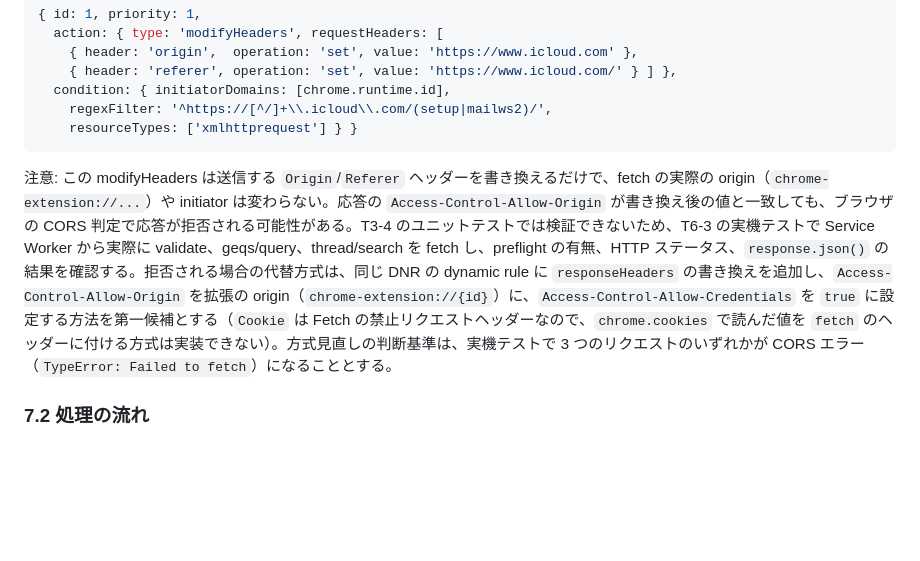
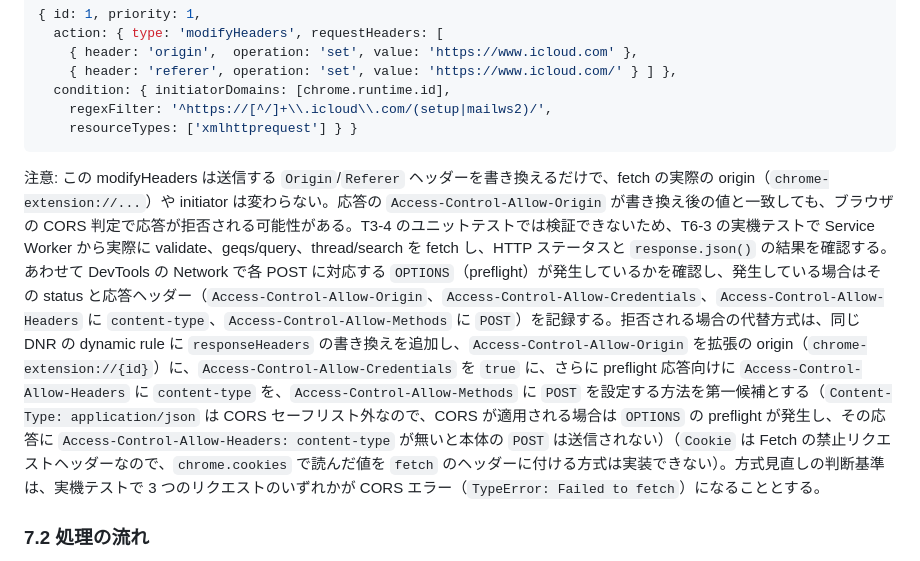
Before and after one commit to goofmint/gmail_notify, a Markdown page: .tmp/design.md, the part around the change. Rendered like a GitHub page; blank space fills up the shorter version.

Commit message:
docs: PR #31 の再レビュー指摘を反映
- design.md: iCloud の CORS 代替方式に preflight 応答ヘッダー（Allow-Headers / Allow-Methods）の設定と実機確認項目を追加
- library-notes.md: devDependencies 案に tsx を追加し icons スクリプトと一致させる

Co-Authored-By: Claude Fable 5.1 <noreply@anthropic.com>

````diff
--- a/.tmp/design.md
+++ b/.tmp/design.md
@@ -157,7 +157,7 @@ fetchFeed(n): fetch(GMAIL_FEED_URL(n) + '?zx=' + rand,
     regexFilter: '^https://[^/]+\\.icloud\\.com/(setup|mailws2)/',
     resourceTypes: ['xmlhttprequest'] } }
 ```
-注意: この modifyHeaders は送信する `Origin`/`Referer` ヘッダーを書き換えるだけで、fetch の実際の origin（`chrome-extension://...`）や initiator は変わらない。応答の `Access-Control-Allow-Origin` が書き換え後の値と一致しても、ブラウザの CORS 判定で応答が拒否される可能性がある。T3-4 のユニットテストでは検証できないため、T6-3 の実機テストで Service Worker から実際に validate、geqs/query、thread/search を fetch し、preflight の有無、HTTP ステータス、`response.json()` の結果を確認する。拒否される場合の代替方式は、同じ DNR の dynamic rule に `responseHeaders` の書き換えを追加し、`Access-Control-Allow-Origin` を拡張の origin（`chrome-extension://{id}`）に、`Access-Control-Allow-Credentials` を `true` に設定する方法を第一候補とする（`Cookie` は Fetch の禁止リクエストヘッダーなので、`chrome.cookies` で読んだ値を `fetch` のヘッダーに付ける方式は実装できない）。方式見直しの判断基準は、実機テストで 3 つのリクエストのいずれかが CORS エラー（`TypeError: Failed to fetch`）になることとする。
+注意: この modifyHeaders は送信する `Origin`/`Referer` ヘッダーを書き換えるだけで、fetch の実際の origin（`chrome-extension://...`）や initiator は変わらない。応答の `Access-Control-Allow-Origin` が書き換え後の値と一致しても、ブラウザの CORS 判定で応答が拒否される可能性がある。T3-4 のユニットテストでは検証できないため、T6-3 の実機テストで Service Worker から実際に validate、geqs/query、thread/search を fetch し、HTTP ステータスと `response.json()` の結果を確認する。あわせて DevTools の Network で各 POST に対応する `OPTIONS`（preflight）が発生しているかを確認し、発生している場合はその status と応答ヘッダー（`Access-Control-Allow-Origin`、`Access-Control-Allow-Credentials`、`Access-Control-Allow-Headers` に `content-type`、`Access-Control-Allow-Methods` に `POST`）を記録する。拒否される場合の代替方式は、同じ DNR の dynamic rule に `responseHeaders` の書き換えを追加し、`Access-Control-Allow-Origin` を拡張の origin（`chrome-extension://{id}`）に、`Access-Control-Allow-Credentials` を `true` に、さらに preflight 応答向けに `Access-Control-Allow-Headers` に `content-type` を、`Access-Control-Allow-Methods` に `POST` を設定する方法を第一候補とする（`Content-Type: application/json` は CORS セーフリスト外なので、CORS が適用される場合は `OPTIONS` の preflight が発生し、その応答に `Access-Control-Allow-Headers: content-type` が無いと本体の `POST` は送信されない）（`Cookie` は Fetch の禁止リクエストヘッダーなので、`chrome.cookies` で読んだ値を `fetch` のヘッダーに付ける方式は実装できない）。方式見直しの判断基準は、実機テストで 3 つのリクエストのいずれかが CORS エラー（`TypeError: Failed to fetch`）になることとする。
 
 ### 7.2 処理の流れ
 1. 事前チェック: `chrome.cookies.get({url:'https://www.icloud.com', name:'X-APPLE-WEBAUTH-USER'})` で Cookie を調べる。無ければ signedOut として終了する。
````
Also changed, not shown: .tmp/library-notes.md (+1 -0 lines).
